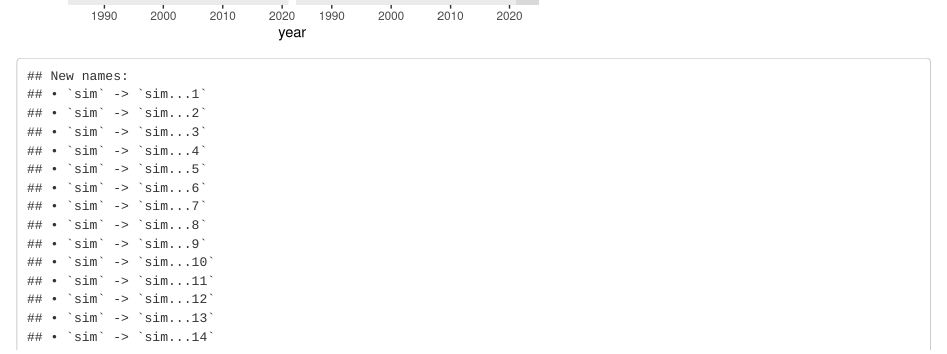
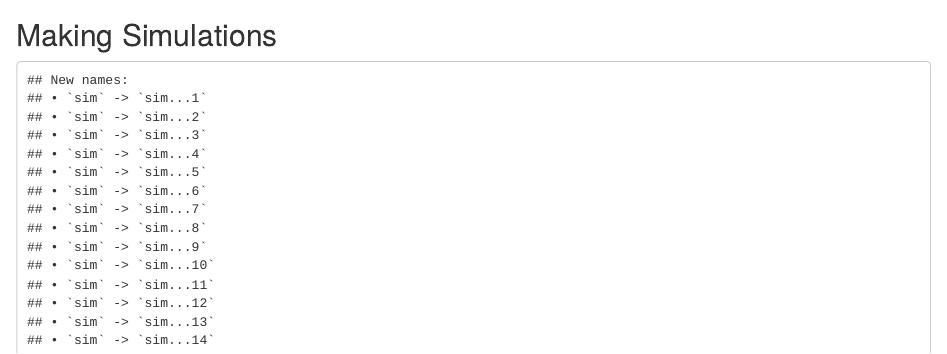
Before and after one commit to bretthickman/331-Final-Project, an R Markdown document (finalproject.Rmd): the page in a window 1100 px wide, from 9670 px down before the commit and from 9720 px down after it, so that both start at the same text. Rendered offline with R 4.5, knitr and Pandoc, with nearby package versions; code that draws random numbers runs with fixed seeds of ours; some code elsewhere in the file could not run offline.

Commit message:
up to date changes and start simulation

````diff
--- a/finalproject.Rmd
+++ b/finalproject.Rmd
@@ -325,6 +325,7 @@ clean_schools %>%
         panel.grid.minor = element_blank())
 ```
 
+## Making Simulations
 ```{r}
 schools_lm <- clean_schools %>%
   mutate(year = as.numeric(year)) %>%
````
